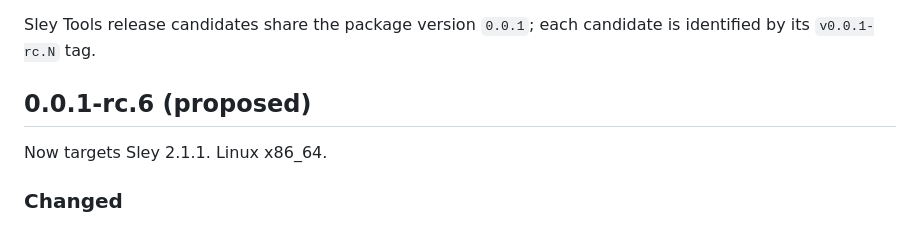
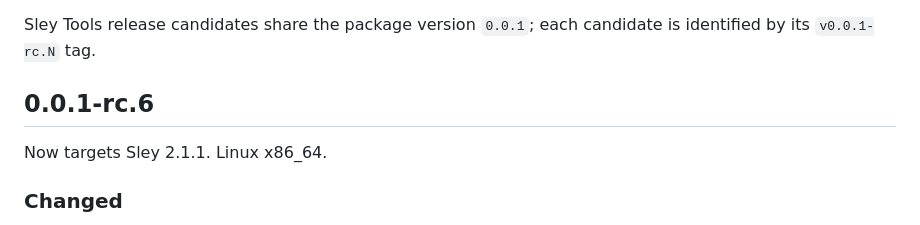
Before and after one commit to sley-lang/tools, a Markdown page: CHANGELOG.md, the part around the change. Drawn GitHub-style.

Commit message:
Changelog: rc.6 is published, not proposed (#1)
v0.0.1-rc.6 was published as a GitHub prerelease on 2026-10-15. Its
heading now matches the rc.5 entry.

```diff
--- a/CHANGELOG.md
+++ b/CHANGELOG.md
@@ -2,7 +2,7 @@
 
 Sley Tools release candidates share the package version `0.0.1`; each candidate is identified by its `v0.0.1-rc.N` tag.
 
-## 0.0.1-rc.6 (proposed)
+## 0.0.1-rc.6
 
 Now targets Sley 2.1.1. Linux x86_64.
 
```
